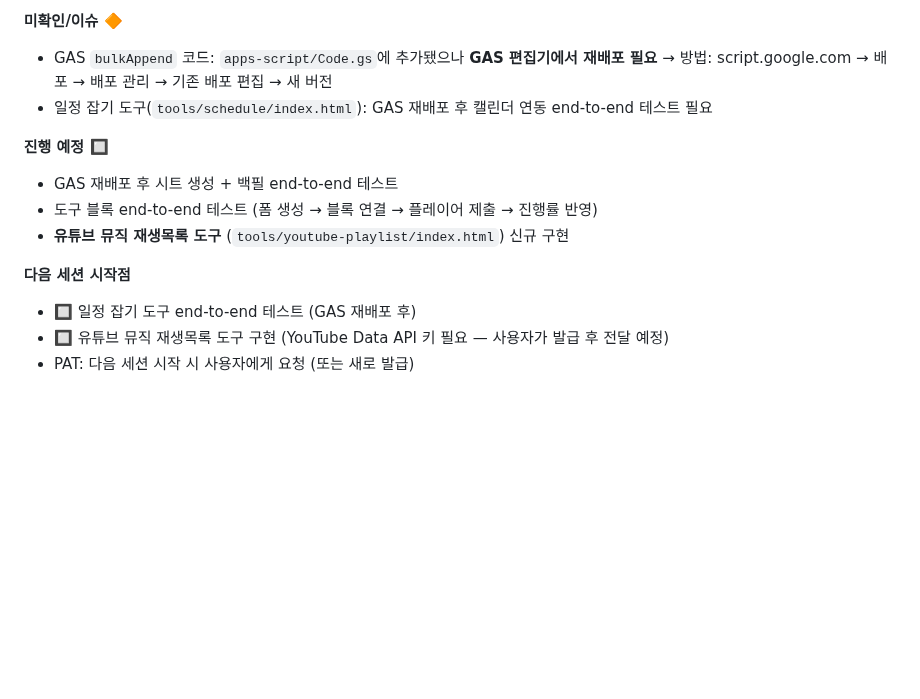
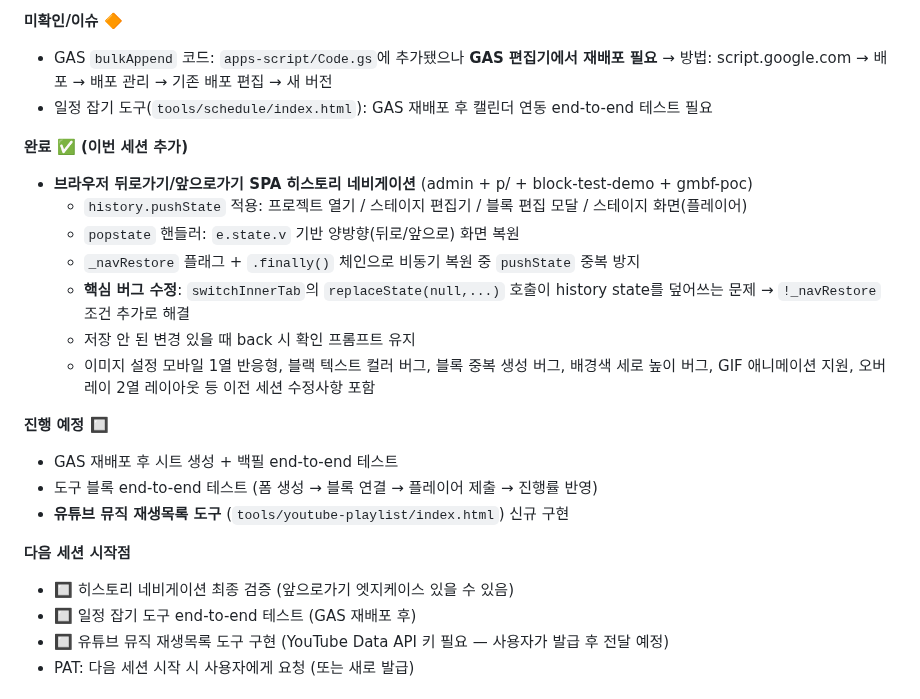
Before and after one commit to beybusiness-bit/lmp-website, a Markdown page: CLAUDE.md, the part around the change. Rendered like a GitHub page; blank space fills up the shorter version.

Commit message:
CLAUDE.md 세션 마무리 갱신 — 히스토리 네비게이션 완료 기록
https://claude.ai/code/session_017W2Ey67JyM1Zb8TEYcS6hv

```diff
--- a/CLAUDE.md
+++ b/CLAUDE.md
@@ -490,12 +490,22 @@ closeHelpPanel();
   → 방법: script.google.com → 배포 → 배포 관리 → 기존 배포 편집 → 새 버전
 - 일정 잡기 도구(`tools/schedule/index.html`): GAS 재배포 후 캘린더 연동 end-to-end 테스트 필요
 
+**완료 ✅ (이번 세션 추가)**
+- **브라우저 뒤로가기/앞으로가기 SPA 히스토리 네비게이션** (admin + p/ + block-test-demo + gmbf-poc)
+  - `history.pushState` 적용: 프로젝트 열기 / 스테이지 편집기 / 블록 편집 모달 / 스테이지 화면(플레이어)
+  - `popstate` 핸들러: `e.state.v` 기반 양방향(뒤로/앞으로) 화면 복원
+  - `_navRestore` 플래그 + `.finally()` 체인으로 비동기 복원 중 `pushState` 중복 방지
+  - **핵심 버그 수정**: `switchInnerTab`의 `replaceState(null,...)` 호출이 history state를 덮어쓰는 문제 → `!_navRestore` 조건 추가로 해결
+  - 저장 안 된 변경 있을 때 back 시 확인 프롬프트 유지
+  - 이미지 설정 모바일 1열 반응형, 블랙 텍스트 컬러 버그, 블록 중복 생성 버그, 배경색 세로 높이 버그, GIF 애니메이션 지원, 오버레이 2열 레이아웃 등 이전 세션 수정사항 포함
+
 **진행 예정 🔲**
 - GAS 재배포 후 시트 생성 + 백필 end-to-end 테스트
 - 도구 블록 end-to-end 테스트 (폼 생성 → 블록 연결 → 플레이어 제출 → 진행률 반영)
 - **유튜브 뮤직 재생목록 도구** (`tools/youtube-playlist/index.html`) 신규 구현
 
 **다음 세션 시작점**
+- 🔲 히스토리 네비게이션 최종 검증 (앞으로가기 엣지케이스 있을 수 있음)
 - 🔲 일정 잡기 도구 end-to-end 테스트 (GAS 재배포 후)
 - 🔲 유튜브 뮤직 재생목록 도구 구현 (YouTube Data API 키 필요 — 사용자가 발급 후 전달 예정)
 - PAT: 다음 세션 시작 시 사용자에게 요청 (또는 새로 발급)
```
